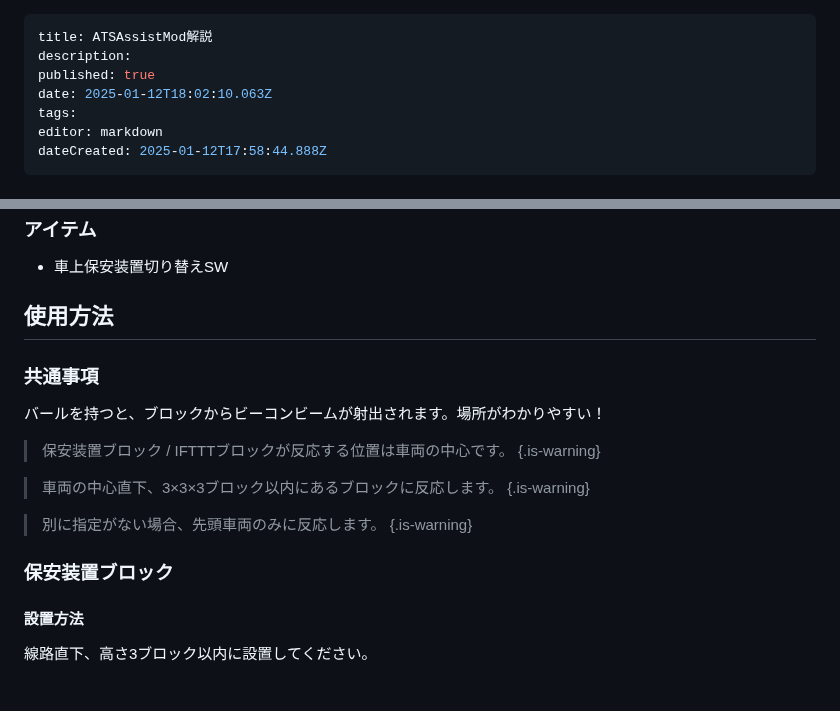
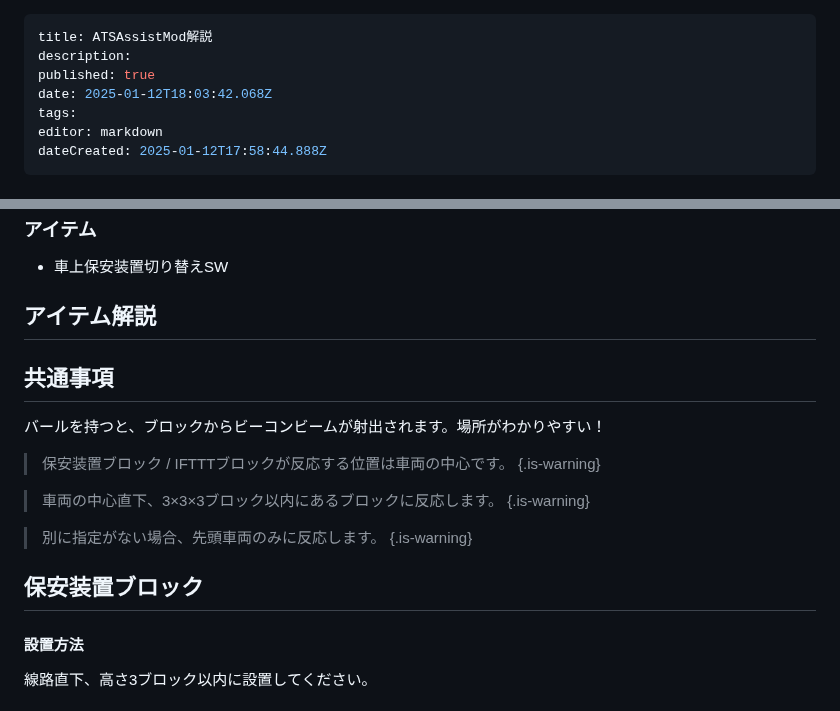
Before and after one commit to Builder256/RTM-Wiki, a Markdown page: mod-usage/ATSAssitMod.md, 2 parts joined by grey strips. Rendered like a GitHub page.

Commit message:
docs: update mod-usage/ATSAssitMod

```diff
--- a/mod-usage/ATSAssitMod.md
+++ b/mod-usage/ATSAssitMod.md
@@ -2,7 +2,7 @@
 title: ATSAssistMod解説
 description:
 published: true
-date: 2025-01-12T18:02:10.063Z
+date: 2025-01-12T18:03:42.068Z
 tags:
 editor: markdown
 dateCreated: 2025-01-12T17:58:44.888Z
@@ -36,9 +36,9 @@ ATSAssistModでは2種類のブロック、1種類のアイテムが追加され
 ### アイテム
 - 車上保安装置切り替えSW
 
-## 使用方法
+## アイテム解説
 
-### 共通事項
+## 共通事項
 バールを持つと、ブロックからビーコンビームが射出されます。場所がわかりやすい！
 > 保安装置ブロック / IFTTTブロックが反応する位置は車両の中心です。
 {.is-warning}
@@ -49,7 +49,7 @@ ATSAssistModでは2種類のブロック、1種類のアイテムが追加され
 > 別に指定がない場合、先頭車両のみに反応します。
 {.is-warning}
 
-### 保安装置ブロック
+## 保安装置ブロック
 #### 設置方法
 線路直下、高さ3ブロック以内に設置してください。
 
```
Also changed, not shown: other parts of mod-usage/ATSAssitMod.md (+2 -2 lines).
